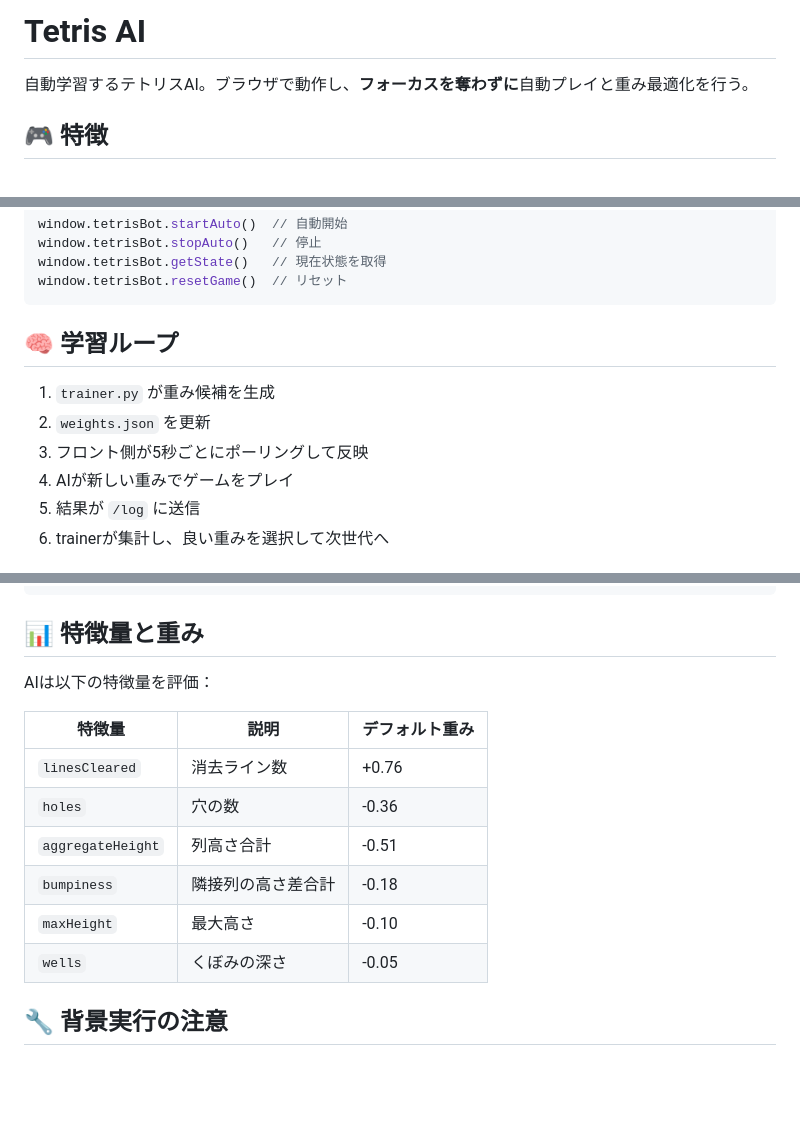
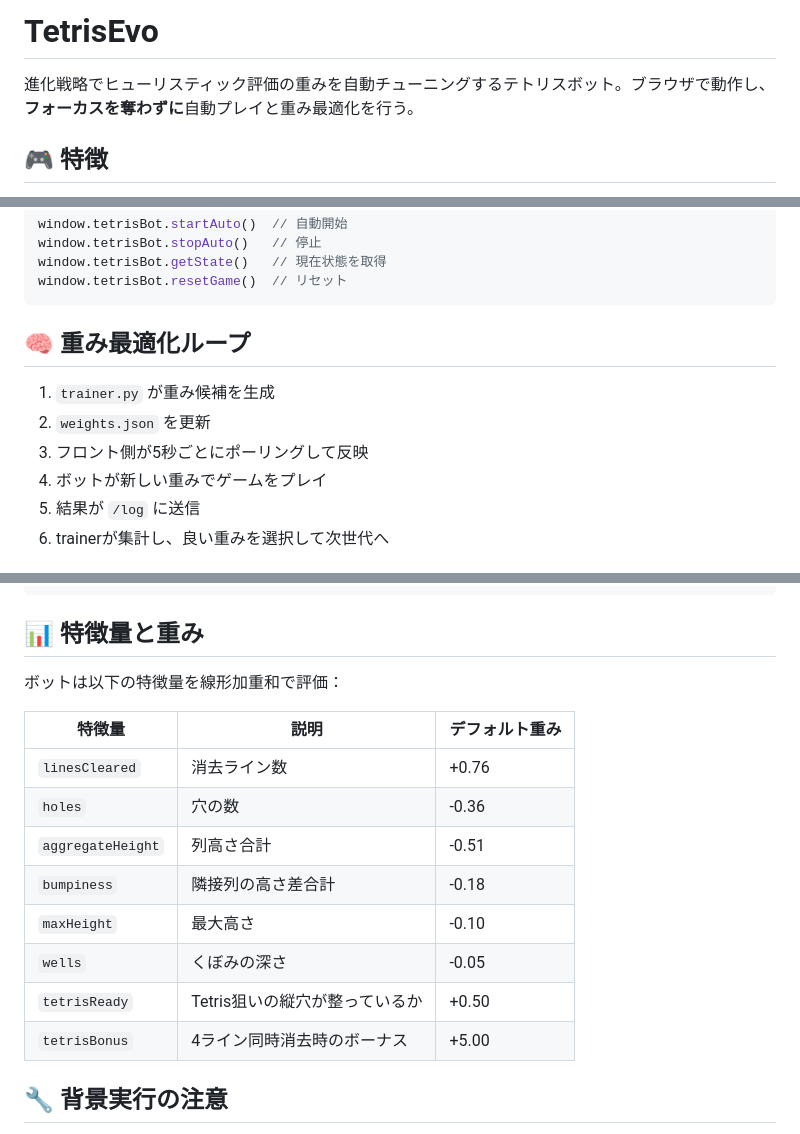
Before and after one commit to YujiSK/TetrisEvo, a Markdown page: README.md, 3 parts joined by grey strips. GitHub-like rendering; blank space fills up the shorter version.

Commit message:
docs: READMEを技術的に正確な内容へ更新
- タイトルをTetrisEvoに変更
- 説明文を「ヒューリスティック評価の重みを進化戦略で自動チューニング」に修正
- ディレクトリ名をtetris-ai/からTetrisAI/に修正
- 「学習ループ」→「重み最適化ループ」に変更（深層学習的な誤解を避ける）
- AI→ボットに統一（3箇所）
- 特徴量テーブルにtetrisReadyとtetrisBonus（コードに存在するが欠落していた）を追記
- 評価方式として「線形加重和」であることを明記

https://claude.ai/code/session_016PiPk9bjoZ3xnN9HMymPN3

````diff
--- a/README.md
+++ b/README.md
@@ -1,6 +1,6 @@
-# Tetris AI
+# TetrisEvo
 
-自動学習するテトリスAI。ブラウザで動作し、**フォーカスを奪わずに**自動プレイと重み最適化を行う。
+進化戦略でヒューリスティック評価の重みを自動チューニングするテトリスボット。ブラウザで動作し、**フォーカスを奪わずに**自動プレイと重み最適化を行う。
 
 ## 🎮 特徴
 
@@ -96,12 +96,12 @@ window.tetrisBot.getState()   // 現在状態を取得
 window.tetrisBot.resetGame()  // リセット
 ```
 
-## 🧠 学習ループ
+## 🧠 重み最適化ループ
 
 1. `trainer.py` が重み候補を生成
 2. `weights.json` を更新
 3. フロント側が5秒ごとにポーリングして反映
-4. AIが新しい重みでゲームをプレイ
+4. ボットが新しい重みでゲームをプレイ
 5. 結果が `/log` に送信
 6. trainerが集計し、良い重みを選択して次世代へ
 
@@ -118,7 +118,7 @@ TrainerConfig(
 
 ## 📊 特徴量と重み
 
-AIは以下の特徴量を評価：
+ボットは以下の特徴量を線形加重和で評価：
 
 | 特徴量 | 説明 | デフォルト重み |
 |--------|------|---------------|
@@ -128,6 +128,8 @@ AIは以下の特徴量を評価：
 | `bumpiness` | 隣接列の高さ差合計 | -0.18 |
 | `maxHeight` | 最大高さ | -0.10 |
 | `wells` | くぼみの深さ | -0.05 |
+| `tetrisReady` | Tetris狙いの縦穴が整っているか | +0.50 |
+| `tetrisBonus` | 4ライン同時消去時のボーナス | +5.00 |
 
 ## 🔧 背景実行の注意
 
````
Also changed, not shown: other parts of README.md (+2 -2 lines).
